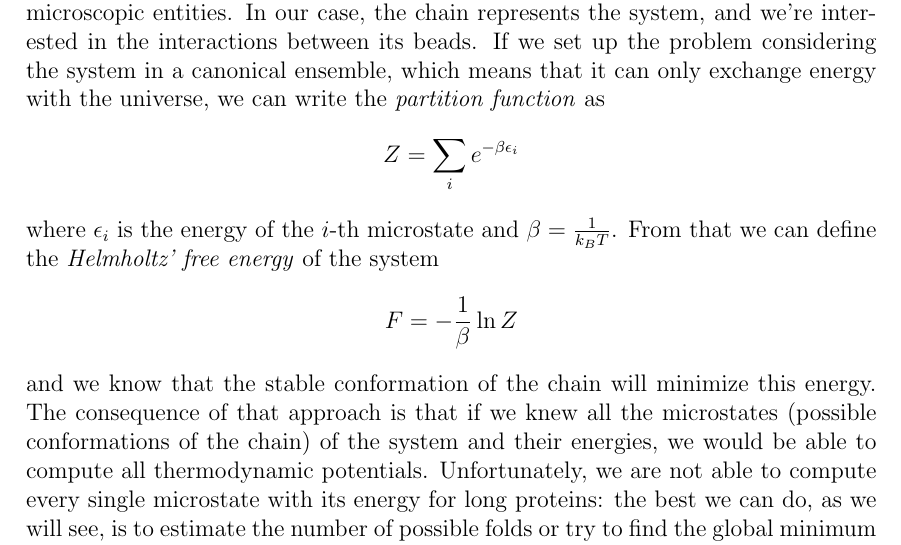
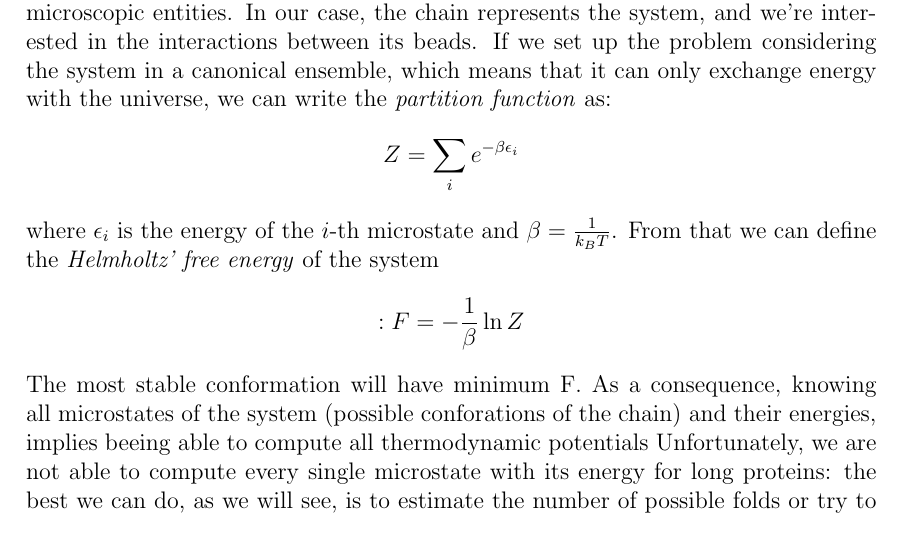
Before and after one commit to Grufoony/HP_model, a LaTeX paper (tex/main.tex, which reads tex/intro.tex): part of page 3 of 21, cut so that both start at the same text. Compiled offline with pdfLaTeX.

Commit message:
Update intro.tex

```diff
--- a/tex/intro.tex
+++ b/tex/intro.tex
@@ -1,17 +1,17 @@
 Chain molecules are a typical problem of statistical mechanics \cite{statisticalmechanics}.
 The main mathematical approach applied to chain molecules is the statistical mechanics framework, which usually applies statistical methods and probability theory to large groups of microscopic entities.
 In our case, the chain represents the system, and we're interested in the interactions between its beads.
-If we set up the problem considering the system in a canonical ensemble, which means that it can only exchange energy with the universe, we can write the \emph{partition function} as
+If we set up the problem considering the system in a canonical ensemble, which means that it can only exchange energy with the universe, we can write the \emph{partition function} as:
 \begin{equation*}
     Z = \sum_i e^{-\beta\epsilon_i}
 \end{equation*}
 where $\epsilon_i$ is the energy of the $i$-th microstate and $\beta = \frac{1}{k_BT}$.
 From that we can define the \emph{Helmholtz' free energy} of the system
-\begin{equation*}
+\begin{equation*}:
     F = -\frac{1}{\beta} \ln Z
 \end{equation*}
-and we know that the stable conformation of the chain will minimize this energy.
-The consequence of that approach is that if we knew all the microstates (possible conformations of the chain) of the system and their energies, we would be able to compute all thermodynamic potentials.
+The most stable conformation will have minimum F.
+As a consequence, knowing all microstates of the system (possible conforations of the chain) and their energies, implies beeing able to compute all thermodynamic potentials
 Unfortunately, we are not able to compute every single microstate with its energy for long proteins: the best we can do, as we will see, is to estimate the number of possible folds or try to find the global minimum (solution) of the free energy.
 
 In particular, this project will focus on the protein folding problem.
```
